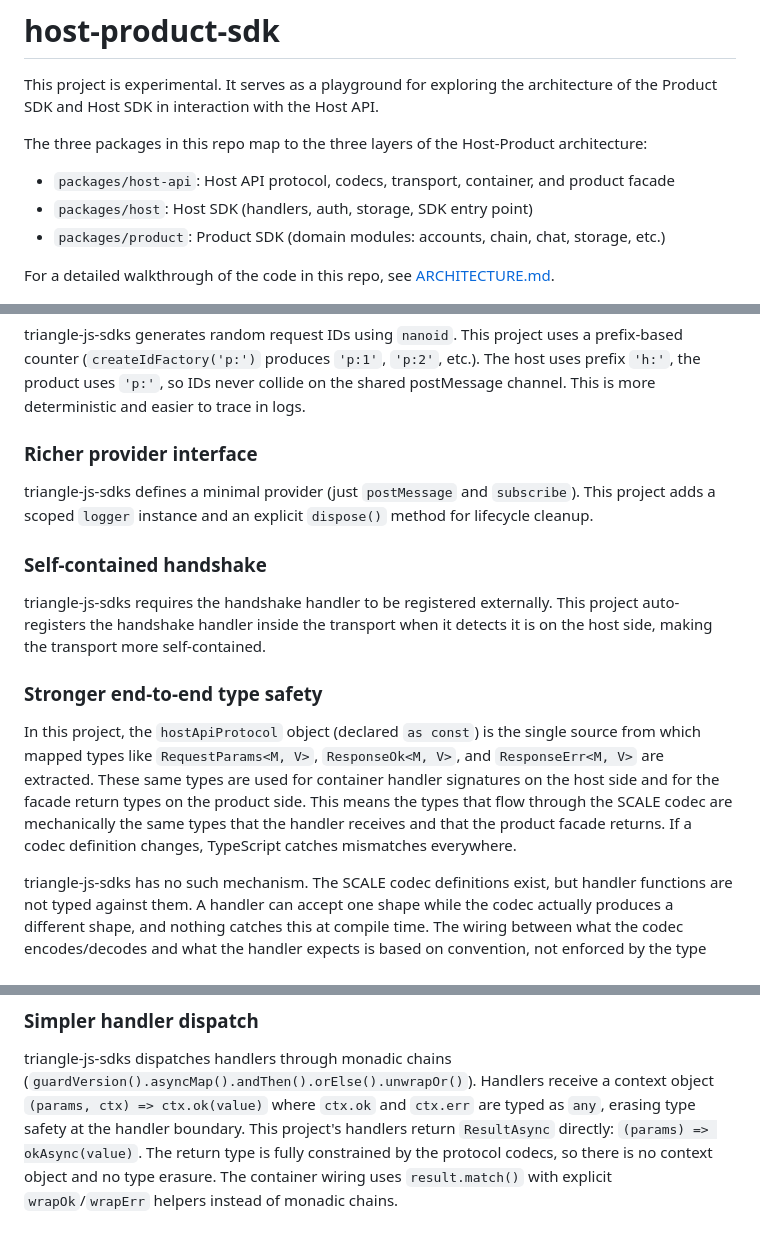
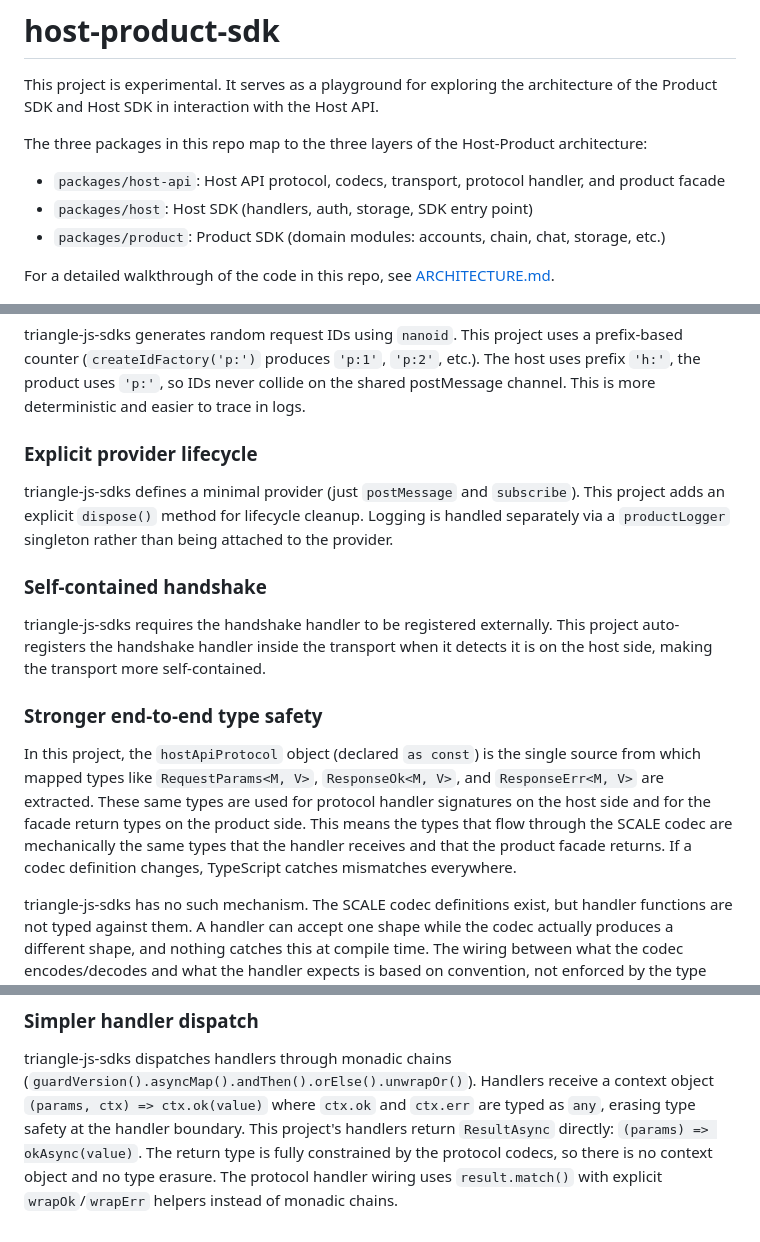
Before and after one commit to TorstenStueber/host-product-sdk, a Markdown page: README.md, 3 parts joined by grey strips. Drawn GitHub-style.

Commit message:
Update README brag list after logger and naming changes
Fix stale references: container → protocol handler, ~170 → ~130
lines for inlined primitives, rewrite "Richer provider interface"
as "Explicit provider lifecycle" (logger removed from provider).

```diff
--- a/README.md
+++ b/README.md
@@ -5,7 +5,7 @@ in interaction with the Host API.
 
 The three packages in this repo map to the three layers of the Host-Product architecture:
 
-- `packages/host-api`: Host API protocol, codecs, transport, container, and product facade
+- `packages/host-api`: Host API protocol, codecs, transport, protocol handler, and product facade
 - `packages/host`: Host SDK (handlers, auth, storage, SDK entry point)
 - `packages/product`: Product SDK (domain modules: accounts, chain, chat, storage, etc.)
 
@@ -58,10 +58,11 @@ triangle-js-sdks generates random request IDs using `nanoid`. This project uses
 (`createIdFactory('p:')` produces `'p:1'`, `'p:2'`, etc.). The host uses prefix `'h:'`, the product uses `'p:'`, so IDs
 never collide on the shared postMessage channel. This is more deterministic and easier to trace in logs.
 
-### Richer provider interface
+### Explicit provider lifecycle
 
-triangle-js-sdks defines a minimal provider (just `postMessage` and `subscribe`). This project adds a scoped `logger`
-instance and an explicit `dispose()` method for lifecycle cleanup.
+triangle-js-sdks defines a minimal provider (just `postMessage` and `subscribe`). This project adds an explicit
+`dispose()` method for lifecycle cleanup. Logging is handled separately via a `productLogger` singleton rather than
+being attached to the provider.
 
 ### Self-contained handshake
 
@@ -71,10 +72,10 @@ handler inside the transport when it detects it is on the host side, making the
 ### Stronger end-to-end type safety
 
 In this project, the `hostApiProtocol` object (declared `as const`) is the single source from which mapped types like
-`RequestParams<M, V>`, `ResponseOk<M, V>`, and `ResponseErr<M, V>` are extracted. These same types are used for
-container handler signatures on the host side and for the facade return types on the product side. This means the types
-that flow through the SCALE codec are mechanically the same types that the handler receives and that the product facade
-returns. If a codec definition changes, TypeScript catches mismatches everywhere.
+`RequestParams<M, V>`, `ResponseOk<M, V>`, and `ResponseErr<M, V>` are extracted. These same types are used for protocol
+handler signatures on the host side and for the facade return types on the product side. This means the types that flow
+through the SCALE codec are mechanically the same types that the handler receives and that the product facade returns.
+If a codec definition changes, TypeScript catches mismatches everywhere.
 
 triangle-js-sdks has no such mechanism. The SCALE codec definitions exist, but handler functions are not typed against
 them. A handler can accept one shape while the codec actually produces a different shape, and nothing catches this at
@@ -112,5 +113,5 @@ triangle-js-sdks dispatches handlers through monadic chains (`guardVersion().asy
 Handlers receive a context object `(params, ctx) => ctx.ok(value)` where `ctx.ok` and `ctx.err` are typed as `any`,
 erasing type safety at the handler boundary. This project's handlers return `ResultAsync` directly:
 `(params) => okAsync(value)`. The return type is fully constrained by the protocol codecs, so there is no context object
-and no type erasure. The container wiring uses `result.match()` with explicit `wrapOk`/`wrapErr` helpers instead of
-monadic chains.
+and no type erasure. The protocol handler wiring uses `result.match()` with explicit `wrapOk`/`wrapErr` helpers instead
+of monadic chains.
```
Also changed, not shown: other parts of README.md (+1 -1 lines).
